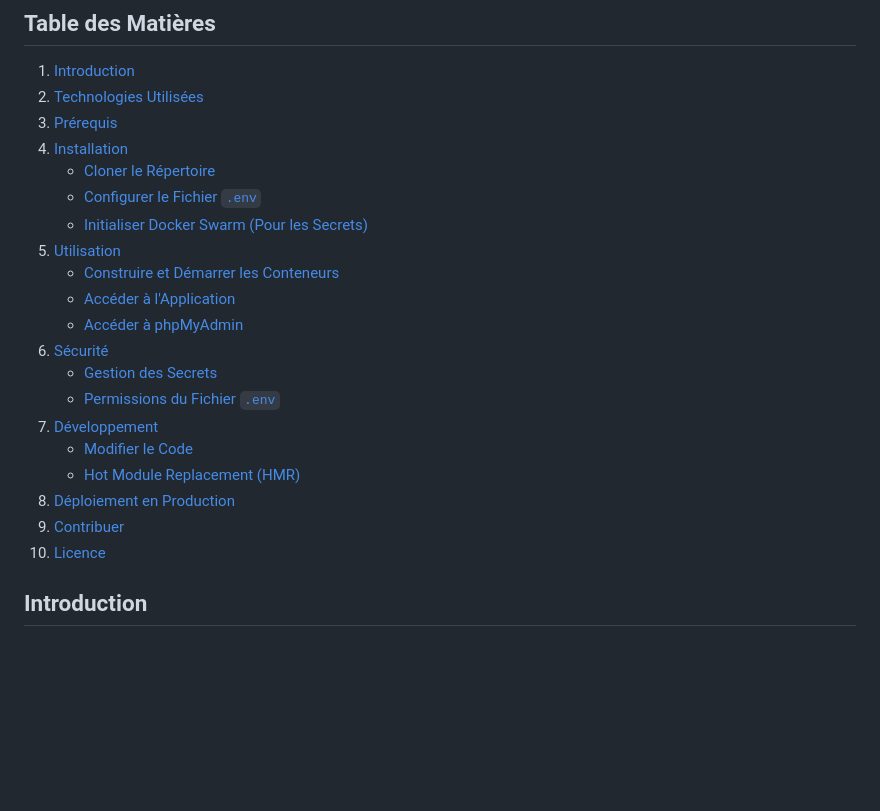
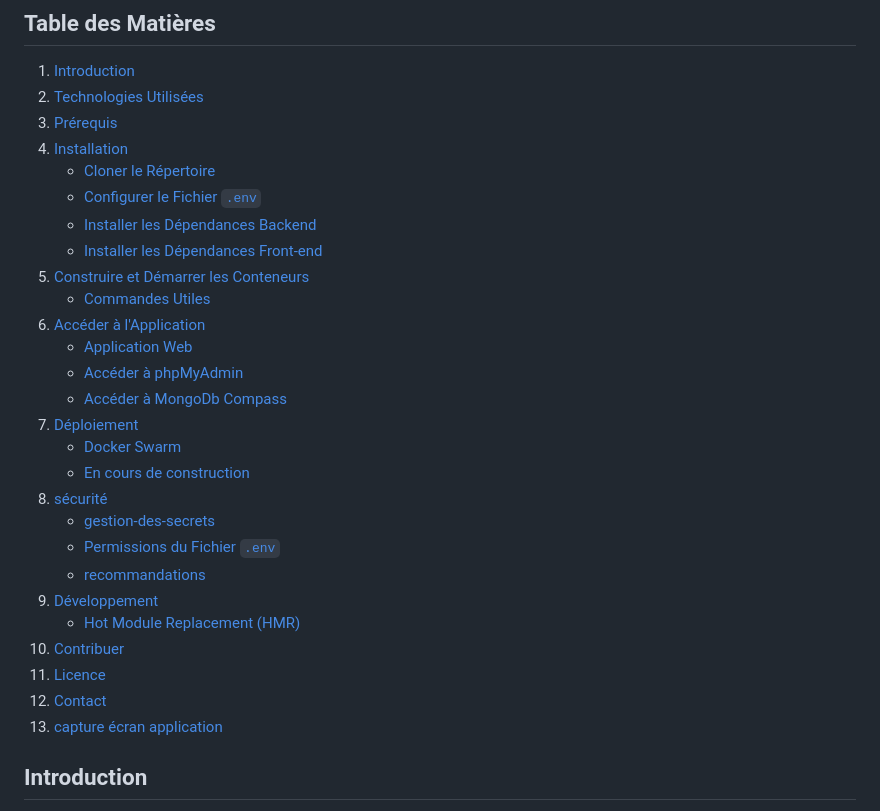
Before and after one commit to RuyssenRomain/arcaTest, a Markdown page: README.md, the part around one of its changes. Drawn GitHub-style; blank space fills up the shorter version.

```diff
--- a/README.md
+++ b/README.md
@@ -10,20 +10,27 @@ Bienvenue dans le projet **Arcadia Zoo Application**, une application web modern
 4. [Installation](#installation)
     - [Cloner le Répertoire](#cloner-le-répertoire)
     - [Configurer le Fichier `.env`](#configurer-le-fichier-env)
-    - [Initialiser Docker Swarm (Pour les Secrets)](#initialiser-docker-swarm-pour-les-secrets)
-5. [Utilisation](#utilisation)
-    - [Construire et Démarrer les Conteneurs](#construire-et-démarrer-les-conteneurs)
-    - [Accéder à l'Application](#accéder-à-lapplication)
+    - [Installer les Dépendances Backend](#installer-les-Dépendances-Backend)
+    - [Installer les Dépendances Front-end](#installer-les-Dépendances-Front-end)
+5. [Construire et Démarrer les Conteneurs](#construire-et-Démarrer-les-Conteneurs)
+    - [Commandes Utiles](#commandes-Utiles)
+6. [Accéder à l'Application](#Accéder-à-l'Application)
+    - [Application Web](#application-Web)
     - [Accéder à phpMyAdmin](#accéder-à-phpmyadmin)
-6. [Sécurité](#sécurité)
-    - [Gestion des Secrets](#gestion-des-secrets)
+    - [Accéder à MongoDb Compass](#Accéder-à-MongoDB-Compass)
+7. [Déploiement](#déploiement)
+    - [Docker Swarm](#gestion-des-secrets)
+    - [En cours de construction ](#en-cours-de-construction)
+8. [sécurité](#sécurité)
+    - [gestion-des-secrets](#gestion-des-secrets)
     - [Permissions du Fichier `.env`](#permissions-du-fichier-env)
-7. [Développement](#développement)
-    - [Modifier le Code](#modifier-le-code)
+    - [recommandations](#recommandations)
+8. [Développement](#développement)
     - [Hot Module Replacement (HMR)](#hot-module-replacement-hmr)
-8. [Déploiement en Production](#déploiement-en-production)
-9. [Contribuer](#contribuer)
-10. [Licence](#licence)
+10. [Contribuer](#contribuer)
+11. [Licence](#licence)
+12. [Contact](#contact)
+13. [capture écran application]("capture-écran-application)
 
 
 ## Introduction
```
Also changed, not shown: other parts of README.md (+45 -8 lines).
